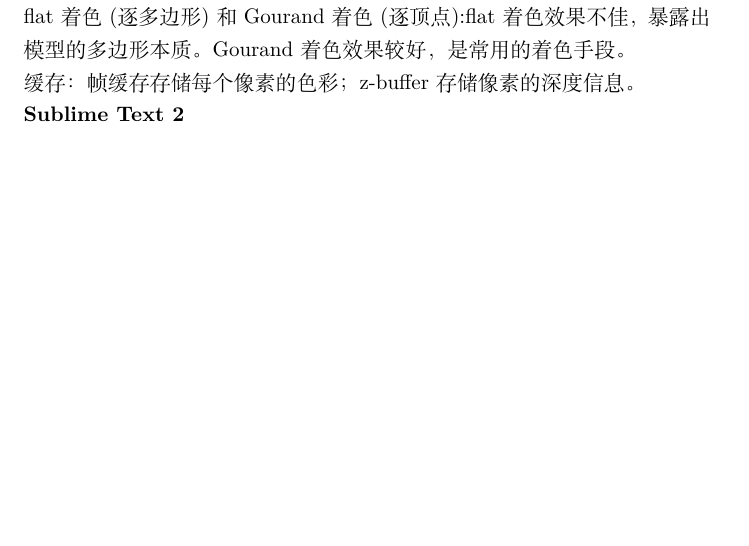
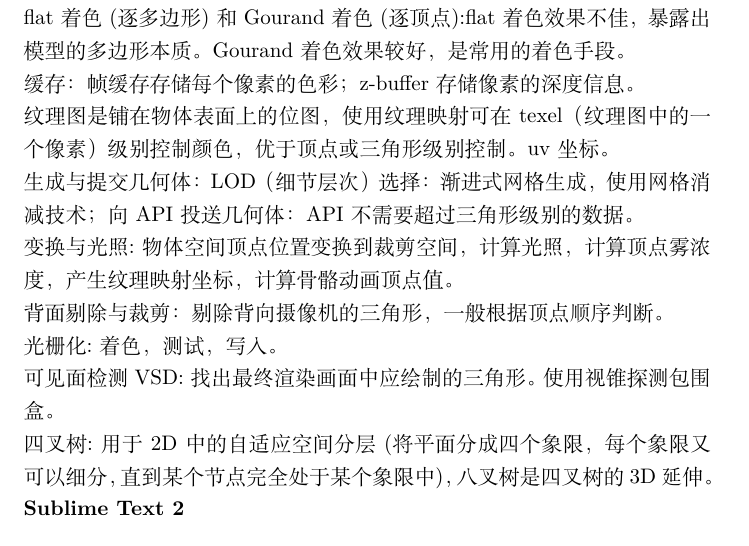
Before and after one commit to lyfne/My_Note, a LaTeX document (Shortcut/Shortcut.tex): part of page 5 of 8, cut so that both start at the same text, the shorter picture padded with empty space. Compiled offline with XeLaTeX.

Commit message:
Graphics Update

```diff
--- a/Shortcut/Shortcut.tex
+++ b/Shortcut/Shortcut.tex
@@ -87,6 +87,13 @@
 雾化:0-1的雾浓度，$c_{fogged}=c_{lit}+f(g_{fog}-c_{lit})$,其中$c_{lit}$为计算光照后的物体表面颜色，f为雾浓度，$g_{fog}$为全局雾颜色，$c_{fogged}$为最终结果。\\
 flat着色(逐多边形)和Gourand着色(逐顶点):flat着色效果不佳，暴露出模型的多边形本质。Gourand着色效果较好，是常用的着色手段。\\
 缓存：帧缓存存储每个像素的色彩；z-buffer存储像素的深度信息。\\
+纹理图是铺在物体表面上的位图，使用纹理映射可在texel（纹理图中的一个像素）级别控制颜色，优于顶点或三角形级别控制。uv坐标。\\
+生成与提交几何体：LOD（细节层次）选择：渐进式网格生成，使用网格消减技术；向API投送几何体：API不需要超过三角形级别的数据。\\
+变换与光照:物体空间顶点位置变换到裁剪空间，计算光照，计算顶点雾浓度，产生纹理映射坐标，计算骨骼动画顶点值。\\
+背面剔除与裁剪：剔除背向摄像机的三角形，一般根据顶点顺序判断。\\
+光栅化:着色，测试，写入。\\
+可见面检测VSD:找出最终渲染画面中应绘制的三角形。使用视锥探测包围盒。\\
+四叉树:用于2D中的自适应空间分层(将平面分成四个象限，每个象限又可以细分，直到某个节点完全处于某个象限中)，八叉树是四叉树的3D延伸。\\
 \section*{Sublime Text 2}
 \noindent ctrl+shift+up/down: move line up/down\\
 ctrl+alt+up/down: block edit up/down\\
```
